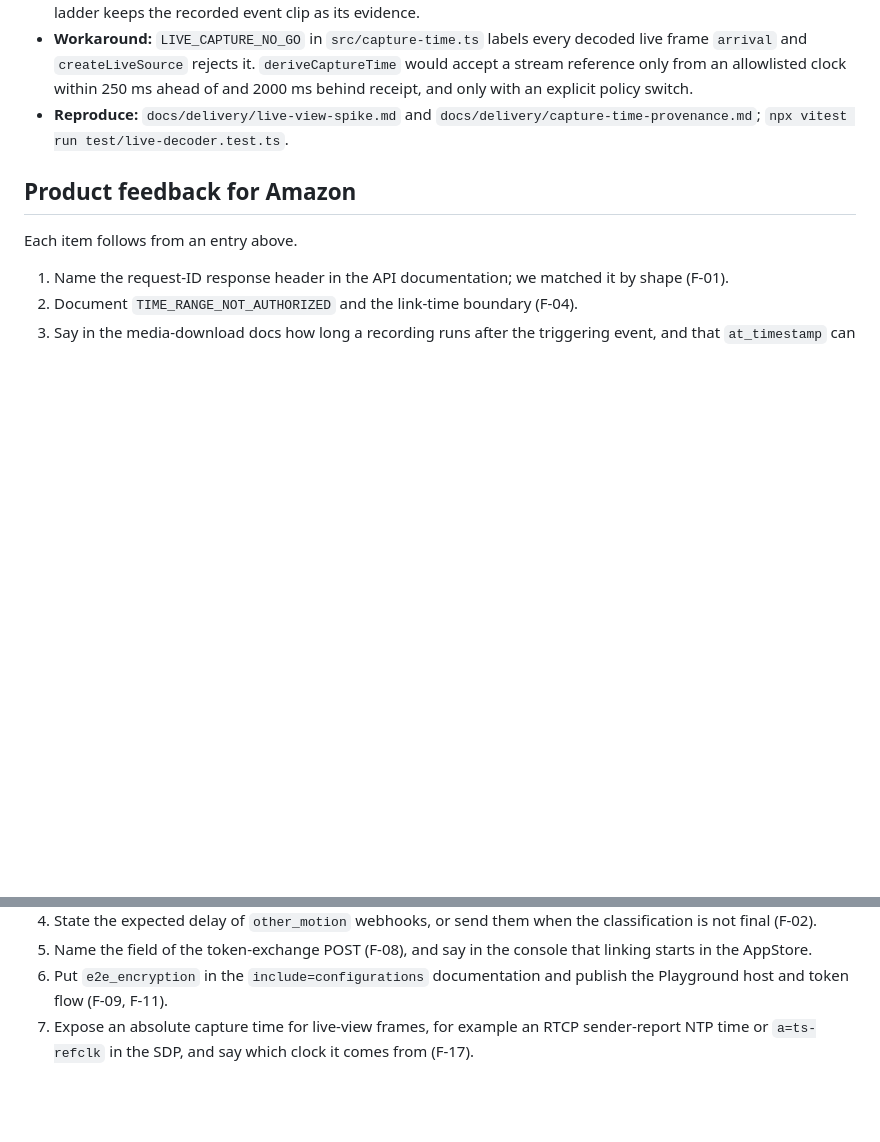
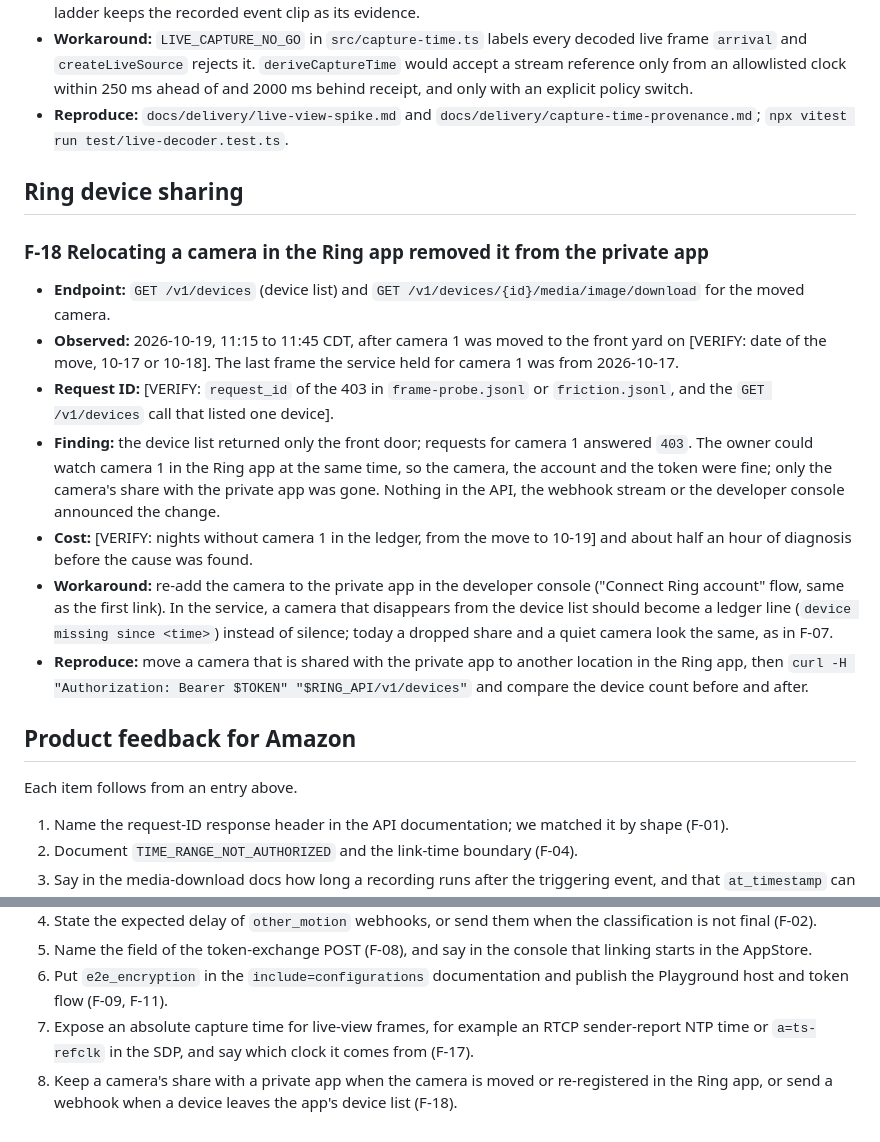
Before and after one commit to m2ai-portfolio/quiet-porch, a Markdown page: docs/friction-log.md, 2 parts joined by grey strips. GitHub-like rendering; blank space fills up the shorter version.

Commit message:
docs: friction log entry for a camera dropping out of the private app after a move

```diff
--- a/docs/friction-log.md
+++ b/docs/friction-log.md
@@ -196,6 +196,18 @@ Times: `Z` is UTC, `CDT` is America/Chicago. Dates are 2026.
 - **Workaround:** `LIVE_CAPTURE_NO_GO` in `src/capture-time.ts` labels every decoded live frame `arrival` and `createLiveSource` rejects it. `deriveCaptureTime` would accept a stream reference only from an allowlisted clock within 250 ms ahead of and 2000 ms behind receipt, and only with an explicit policy switch.
 - **Reproduce:** `docs/delivery/live-view-spike.md` and `docs/delivery/capture-time-provenance.md`; `npx vitest run test/live-decoder.test.ts`.
 
+## Ring device sharing
+
+### F-18 Relocating a camera in the Ring app removed it from the private app
+
+- **Endpoint:** `GET /v1/devices` (device list) and `GET /v1/devices/{id}/media/image/download` for the moved camera.
+- **Observed:** 2026-10-19, 11:15 to 11:45 CDT, after camera 1 was moved to the front yard on [VERIFY: date of the move, 10-17 or 10-18]. The last frame the service held for camera 1 was from 2026-10-17.
+- **Request ID:** [VERIFY: `request_id` of the 403 in `frame-probe.jsonl` or `friction.jsonl`, and the `GET /v1/devices` call that listed one device].
+- **Finding:** the device list returned only the front door; requests for camera 1 answered `403`. The owner could watch camera 1 in the Ring app at the same time, so the camera, the account and the token were fine; only the camera's share with the private app was gone. Nothing in the API, the webhook stream or the developer console announced the change.
+- **Cost:** [VERIFY: nights without camera 1 in the ledger, from the move to 10-19] and about half an hour of diagnosis before the cause was found.
+- **Workaround:** re-add the camera to the private app in the developer console ("Connect Ring account" flow, same as the first link). In the service, a camera that disappears from the device list should become a ledger line (`device missing since <time>`) instead of silence; today a dropped share and a quiet camera look the same, as in F-07.
+- **Reproduce:** move a camera that is shared with the private app to another location in the Ring app, then `curl -H "Authorization: Bearer $TOKEN" "$RING_API/v1/devices"` and compare the device count before and after.
+
 ## Product feedback for Amazon
 
 Each item follows from an entry above.
@@ -207,3 +219,4 @@ Each item follows from an entry above.
 5. Name the field of the token-exchange POST (F-08), and say in the console that linking starts in the AppStore.
 6. Put `e2e_encryption` in the `include=configurations` documentation and publish the Playground host and token flow (F-09, F-11).
 7. Expose an absolute capture time for live-view frames, for example an RTCP sender-report NTP time or `a=ts-refclk` in the SDP, and say which clock it comes from (F-17).
+8. Keep a camera's share with a private app when the camera is moved or re-registered in the Ring app, or send a webhook when a device leaves the app's device list (F-18).
```
